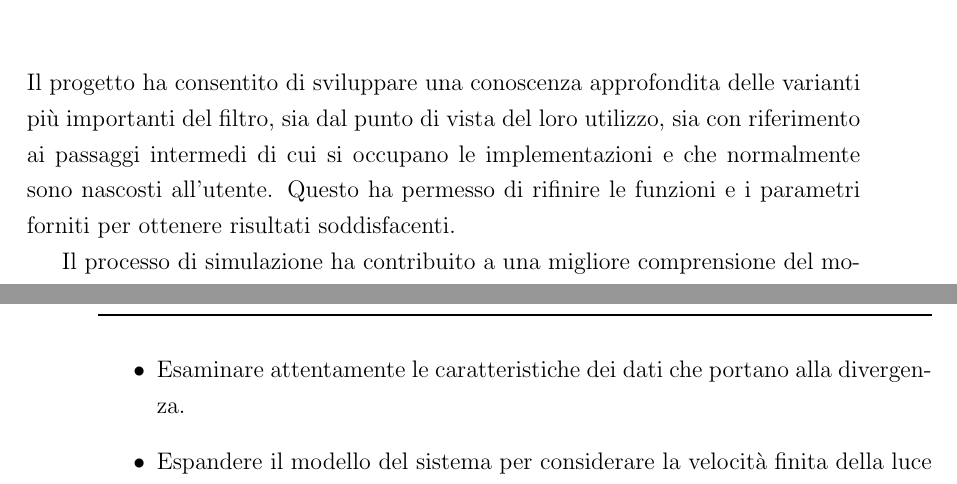
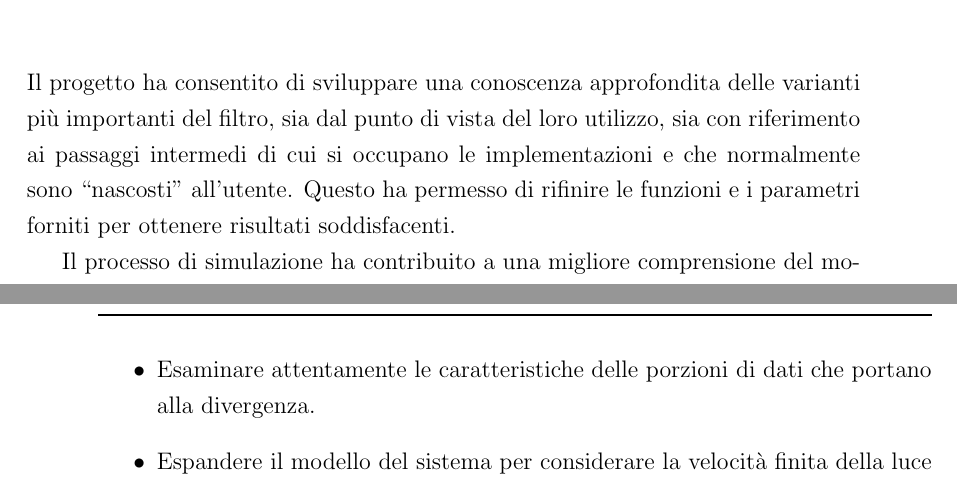
Before and after one commit to PastaCodes/isi-bachelors-thesis, a LaTeX thesis (thesis-main.tex): two parts of pages 43 and 44 of 47, joined at a grey line, cut so that both start at the same text. Compiled offline with pdfLaTeX.

Commit message:
Minor changes in conclusions

```diff
--- a/thesis-main.tex
+++ b/thesis-main.tex
@@ -848,7 +848,7 @@ Si procede, poi, come per i dati simulati, con un'istanza UKF con $\alpha=10^{-3
 
 \chapter{Conclusioni}
 
-Il progetto ha consentito di sviluppare una conoscenza approfondita delle varianti più importanti del filtro, sia dal punto di vista del loro utilizzo, sia con riferimento ai passaggi intermedi di cui si occupano le implementazioni e che normalmente sono nascosti all'utente. Questo ha permesso di rifinire le funzioni e i parametri forniti per ottenere risultati soddisfacenti.
+Il progetto ha consentito di sviluppare una conoscenza approfondita delle varianti più importanti del filtro, sia dal punto di vista del loro utilizzo, sia con riferimento ai passaggi intermedi di cui si occupano le implementazioni e che normalmente sono ``nascosti'' all'utente. Questo ha permesso di rifinire le funzioni e i parametri forniti per ottenere risultati soddisfacenti.
 
 Il processo di simulazione ha contribuito a una migliore comprensione del modello astronomico, così da poter superare le sfide nell'applicazione ai dati reali. È stata anche un'occasione per ricercare le distribuzioni di von Mises e di Fisher, fondamentali nella statistica direzionale. Allo stesso modo, l'utilizzo del metodo di Brent per il calcolo degli zeri ha ampliato il catalogo costituito durante gli studi. In generale, si è fatto ampio uso delle librerie \lstinline{numpy} e \lstinline{scipy}, importanti per la computazione efficiente e l'analisi dei dati.
 
@@ -859,7 +859,7 @@ In termini di risultati, si è confermata la possibilità di tracciare il movime
 \begin{itemize}
 \item Mettere a confronto le varie possibilità riguardo i vettori di stato e di misurazione, ad esempio considerare le componenti cartesiane $x,y,z$ piuttosto che l'anomalia media.
 \item Trovare approssimazioni migliori delle matrici di covarianza $Q$ ed $R$.
-\item Esaminare attentamente le caratteristiche dei dati che portano alla divergenza.
+\item Esaminare attentamente le caratteristiche delle porzioni di dati che portano alla divergenza.
 \item Espandere il modello del sistema per considerare la velocità finita della luce e altri fenomeni connessi.
 \end{itemize}
 
```
Also changed, not shown: thesis-main.pdf.
